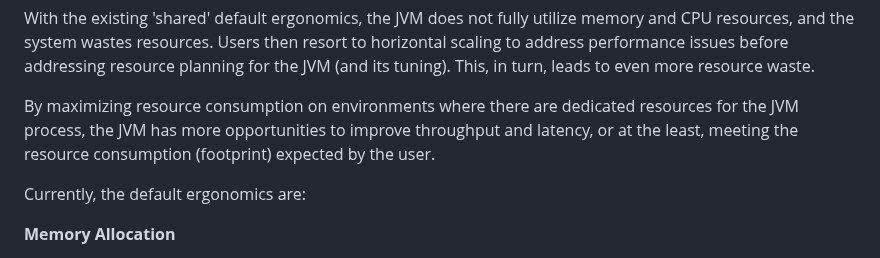
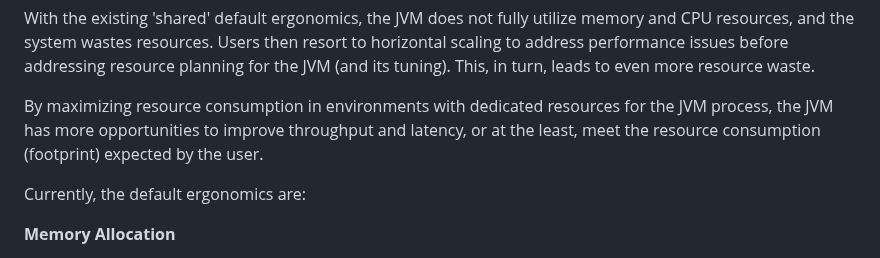
Before and after one commit to microsoft/openjdk-proposals, a Markdown page: ergonomics_profiles/readme.md, the part around the change. GitHub-like rendering.

Commit message:
Update ergonomics_profiles/readme.md
Co-authored-by: Martijn Verburg <martijnverburg@gmail.com>

```diff
--- a/ergonomics_profiles/readme.md
+++ b/ergonomics_profiles/readme.md
@@ -31,7 +31,7 @@ A study done by an APM vendor (New Relic) identified that more than 60% of monit
 
 With the existing 'shared' default ergonomics, the JVM does not fully utilize memory and CPU resources, and the system wastes resources. Users then resort to horizontal scaling to address performance issues before addressing resource planning for the JVM (and its tuning). This, in turn, leads to even more resource waste.
 
-By maximizing resource consumption on environments where there are dedicated resources for the JVM process, the JVM has more opportunities to improve throughput and latency, or at the least, meeting the resource consumption (footprint) expected by the user.
+By maximizing resource consumption in environments with dedicated resources for the JVM process, the JVM has more opportunities to improve throughput and latency, or at the least, meet the resource consumption (footprint) expected by the user.
 
 Currently, the default ergonomics are:
 
```
